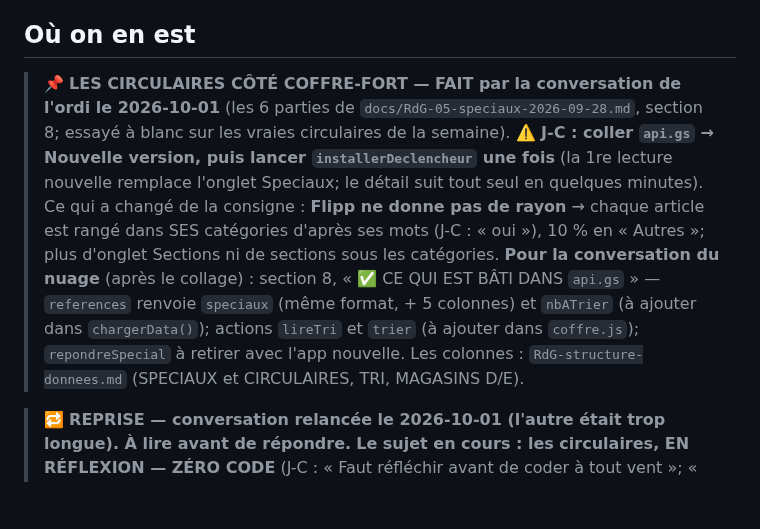
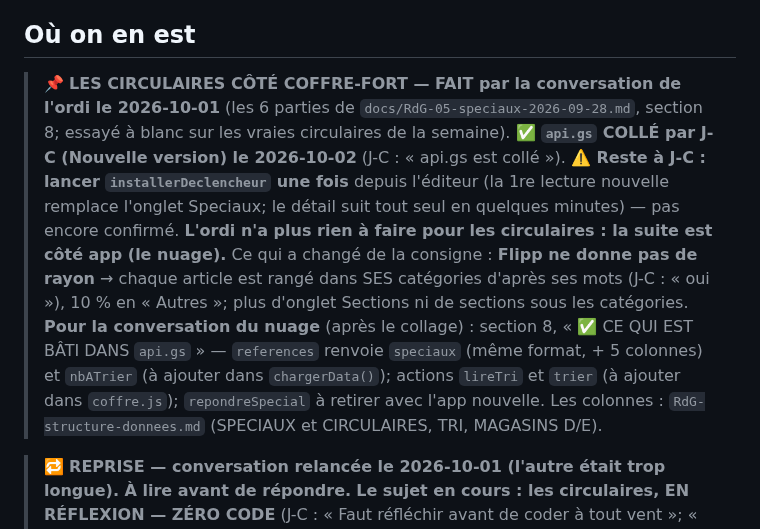
Before and after one commit to ngjcpvino/Reservedesgourmands, a Markdown page: CLAUDE.md, the part around the change. Drawn GitHub-style; blank space fills up the shorter version.

Commit message:
Note : api.gs des circulaires collé par J-C; reste installerDeclencheur
Co-Authored-By: Claude Opus 5.5 <noreply@anthropic.com>
Claude-Session: https://claude.ai/code/session_01QVH8B3TjbP8HKStna5ePDH

```diff
--- a/CLAUDE.md
+++ b/CLAUDE.md
@@ -50,7 +50,7 @@ Principes structurels non négociables (détail dans `RdG-00`) : rien de fixe (l
 
 ## Où on en est
 
-> 📌 **LES CIRCULAIRES CÔTÉ COFFRE-FORT — FAIT par la conversation de l'ordi le 2026-10-01** (les 6 parties de `docs/RdG-05-speciaux-2026-09-28.md`, section 8; essayé à blanc sur les vraies circulaires de la semaine). **⚠️ J-C : coller `api.gs` → Nouvelle version, puis lancer `installerDeclencheur` une fois** (la 1re lecture nouvelle remplace l'onglet Speciaux; le détail suit tout seul en quelques minutes). Ce qui a changé de la consigne : **Flipp ne donne pas de rayon** → chaque article est rangé dans SES catégories d'après ses mots (J-C : « oui »), 10 % en « Autres »; plus d'onglet Sections ni de sections sous les catégories. **Pour la conversation du nuage** (après le collage) : section 8, « ✅ CE QUI EST BÂTI DANS `api.gs` » — `references` renvoie `speciaux` (même format, + 5 colonnes) et `nbATrier` (à ajouter dans `chargerData()`); actions `lireTri` et `trier` (à ajouter dans `coffre.js`); `repondreSpecial` à retirer avec l'app nouvelle. Les colonnes : `RdG-structure-donnees.md` (SPECIAUX et CIRCULAIRES, TRI, MAGASINS D/E).
+> 📌 **LES CIRCULAIRES CÔTÉ COFFRE-FORT — FAIT par la conversation de l'ordi le 2026-10-01** (les 6 parties de `docs/RdG-05-speciaux-2026-09-28.md`, section 8; essayé à blanc sur les vraies circulaires de la semaine). **✅ `api.gs` COLLÉ par J-C (Nouvelle version) le 2026-10-02** (J-C : « api.gs est collé »). **⚠️ Reste à J-C : lancer `installerDeclencheur` une fois** depuis l'éditeur (la 1re lecture nouvelle remplace l'onglet Speciaux; le détail suit tout seul en quelques minutes) — pas encore confirmé. **L'ordi n'a plus rien à faire pour les circulaires : la suite est côté app (le nuage).** Ce qui a changé de la consigne : **Flipp ne donne pas de rayon** → chaque article est rangé dans SES catégories d'après ses mots (J-C : « oui »), 10 % en « Autres »; plus d'onglet Sections ni de sections sous les catégories. **Pour la conversation du nuage** (après le collage) : section 8, « ✅ CE QUI EST BÂTI DANS `api.gs` » — `references` renvoie `speciaux` (même format, + 5 colonnes) et `nbATrier` (à ajouter dans `chargerData()`); actions `lireTri` et `trier` (à ajouter dans `coffre.js`); `repondreSpecial` à retirer avec l'app nouvelle. Les colonnes : `RdG-structure-donnees.md` (SPECIAUX et CIRCULAIRES, TRI, MAGASINS D/E).
 
 > 🔁 **REPRISE — conversation relancée le 2026-10-01 (l'autre était trop longue). À lire avant de répondre.**
 > **Le sujet en cours : les circulaires, EN RÉFLEXION — ZÉRO CODE** (J-C : « Faut réfléchir avant de coder à tout vent »; « Tu vas vite, moi j'ai pas un ordi entre les 2 oreilles !! »). **Ralentir : une idée, une question à la fois, réponses courtes.** Détail : `docs/RdG-05`, section 5 quater.
```
